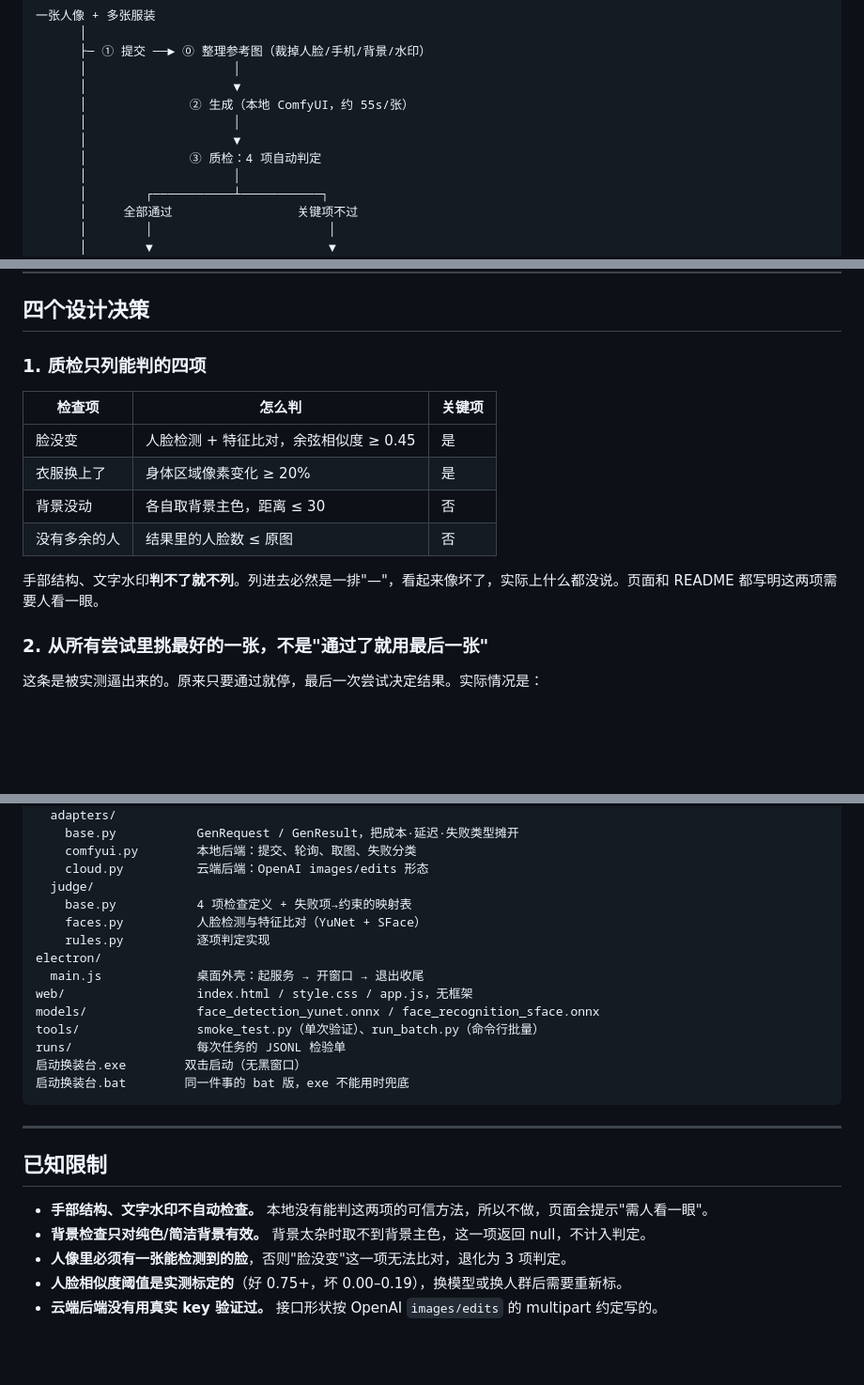
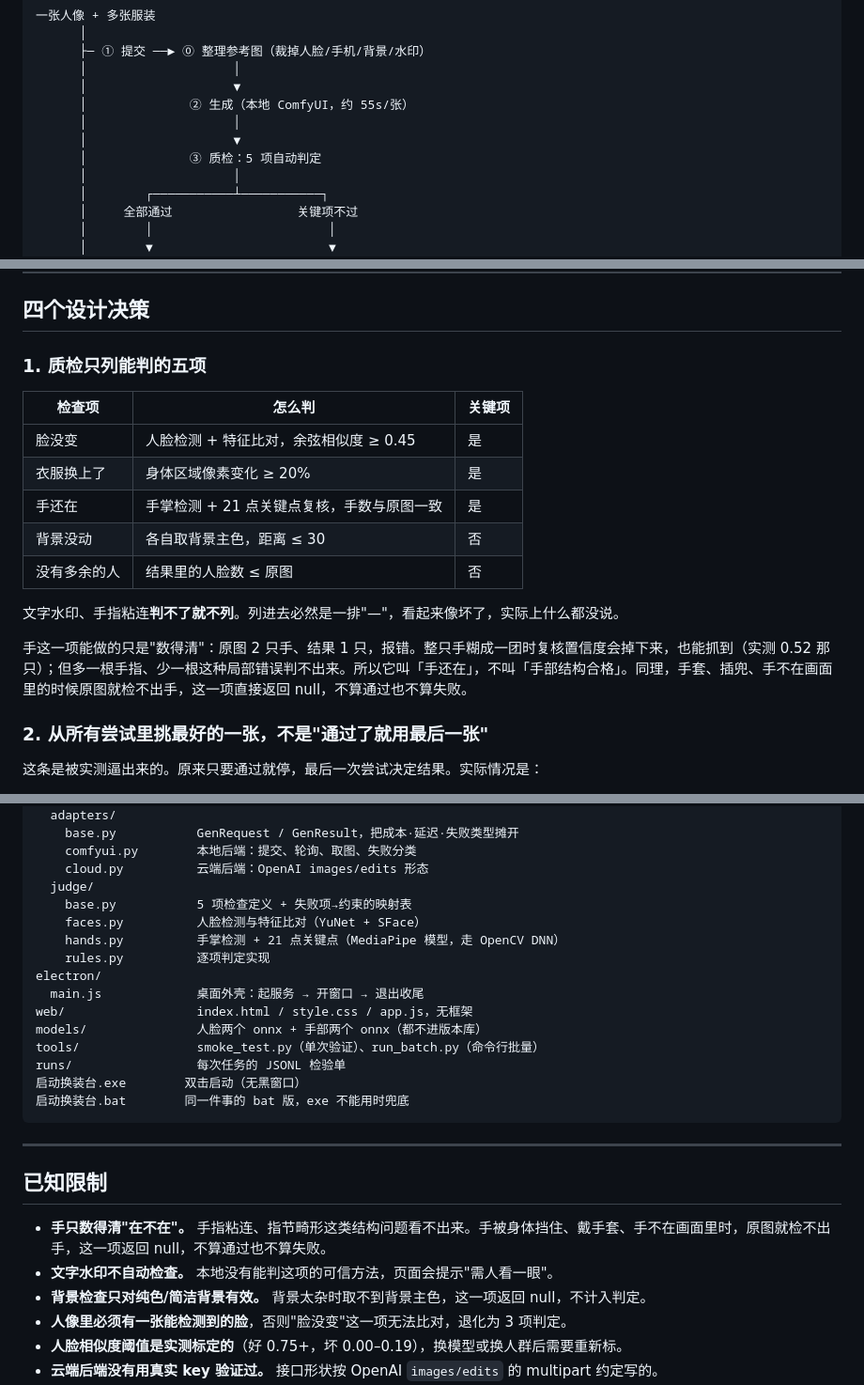
Before and after one commit to Light22332/swap-bench, a Markdown page: README.md, 3 parts joined by grey strips. Shown: that part at 94% size. GitHub-like rendering; blank space fills up the shorter version.

```diff
--- a/README.md
+++ b/README.md
@@ -37,7 +38,7 @@
       │              ② 生成（本地 ComfyUI，约 55s/张）
       │                    │
       │                    ▼
-      │              ③ 质检：4 项自动判定
+      │              ③ 质检：5 项自动判定
       │                    │
       │        ┌───────────┴───────────┐
       │     全部通过                 关键项不过
@@ -55,16 +56,19 @@
 
 ## 四个设计决策
 
-### 1. 质检只列能判的四项
+### 1. 质检只列能判的五项
 
 | 检查项 | 怎么判 | 关键项 |
 |---|---|---|
 | 脸没变 | 人脸检测 + 特征比对，余弦相似度 ≥ 0.45 | 是 |
 | 衣服换上了 | 身体区域像素变化 ≥ 20% | 是 |
+| 手还在 | 手掌检测 + 21 点关键点复核，手数与原图一致 | 是 |
 | 背景没动 | 各自取背景主色，距离 ≤ 30 | 否 |
 | 没有多余的人 | 结果里的人脸数 ≤ 原图 | 否 |
 
-手部结构、文字水印**判不了就不列**。列进去必然是一排"—"，看起来像坏了，实际上什么都没说。页面和 README 都写明这两项需要人看一眼。
+文字水印、手指粘连**判不了就不列**。列进去必然是一排"—"，看起来像坏了，实际上什么都没说。
+
+手这一项能做的只是"数得清"：原图 2 只手、结果 1 只，报错。整只手糊成一团时复核置信度会掉下来，也能抓到（实测 0.52 那只）；但多一根手指、少一根这种局部错误判不出来。所以它叫「手还在」，不叫「手部结构合格」。同理，手套、插兜、手不在画面里的时候原图就检不出手，这一项直接返回 null，不算通过也不算失败。
 
 ### 2. 从所有尝试里挑最好的一张，不是"通过了就用最后一张"
 
@@ -236,13 +258,14 @@ app/
     comfyui.py        本地后端：提交、轮询、取图、失败分类
     cloud.py          云端后端：OpenAI images/edits 形态
   judge/
-    base.py           4 项检查定义 + 失败项→约束的映射表
+    base.py           5 项检查定义 + 失败项→约束的映射表
     faces.py          人脸检测与特征比对（YuNet + SFace）
+    hands.py          手掌检测 + 21 点关键点（MediaPipe 模型，走 OpenCV DNN）
     rules.py          逐项判定实现
 electron/
   main.js             桌面外壳：起服务 → 开窗口 → 退出收尾
 web/                  index.html / style.css / app.js，无框架
-models/               face_detection_yunet.onnx / face_recognition_sface.onnx
+models/               人脸两个 onnx + 手部两个 onnx（都不进版本库）
 tools/                smoke_test.py（单次验证）、run_batch.py（命令行批量）
 runs/                 每次任务的 JSONL 检验单
 启动换装台.exe        双击启动（无黑窗口）
@@ -253,7 +276,8 @@ runs/                 每次任务的 JSONL 检验单
 
 ## 已知限制
 
-- **手部结构、文字水印不自动检查。** 本地没有能判这两项的可信方法，所以不做，页面会提示"需人看一眼"。
+- **手只数得清"在不在"。** 手指粘连、指节畸形这类结构问题看不出来。手被身体挡住、戴手套、手不在画面里时，原图就检不出手，这一项返回 null，不算通过也不算失败。
+- **文字水印不自动检查。** 本地没有能判这项的可信方法，页面会提示"需人看一眼"。
 - **背景检查只对纯色/简洁背景有效。** 背景太杂时取不到背景主色，这一项返回 null，不计入判定。
 - **人像里必须有一张能检测到的脸**，否则"脸没变"这一项无法比对，退化为 3 项判定。
 - **人脸相似度阈值是实测标定的**（好 0.75+，坏 0.00–0.19），换模型或换人群后需要重新标。
```
Also changed, not shown: other parts of README.md (+23 -4 lines), ROADMAP.md (+13 -9 lines), models/README.md (+18 -3 lines), outputs/page.png, 7 other files.
